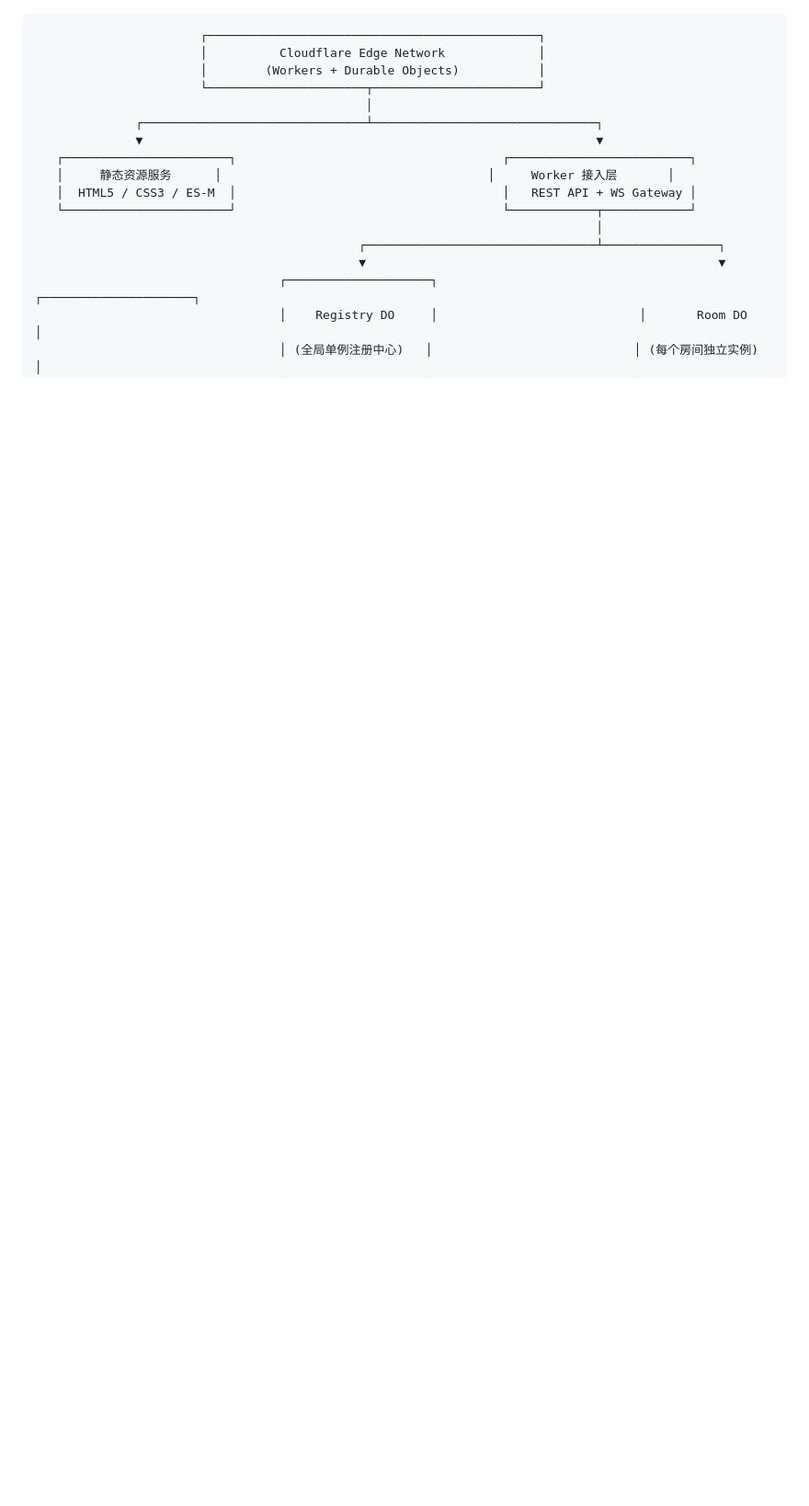
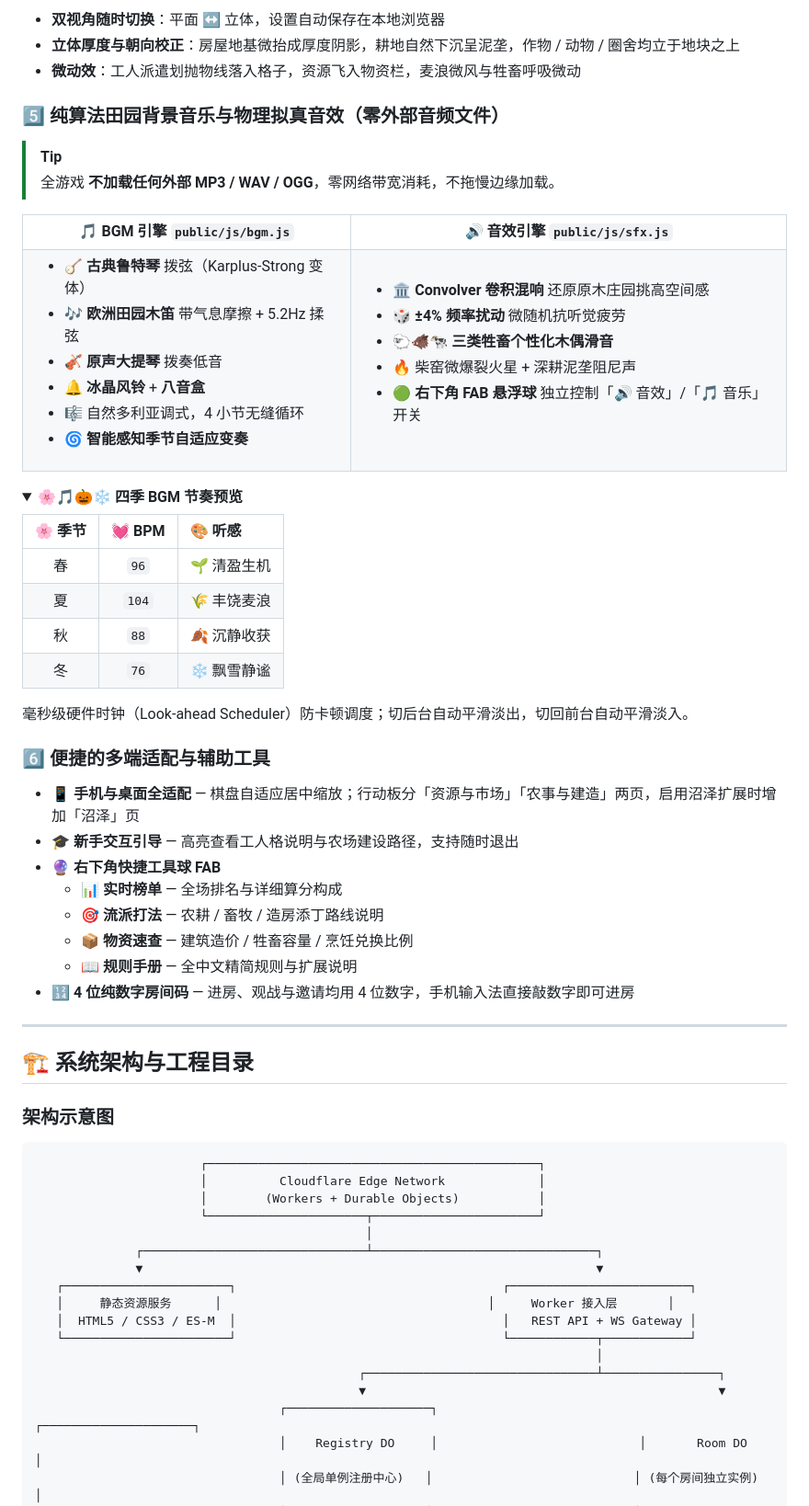
Before and after one commit to WhiteRobe/agricola-app, a Markdown page: README.md, the part around one of its changes. Shown at 92% size. GitHub-like rendering; folded sections open; blank space fills up the shorter version.

Commit message:
docs: 美化 README 添加 badge/TOC/表格与 Alert 块，校准为 MIT 协议

````diff
--- a/README.md
+++ b/README.md
@@ -67,3 +118,70 @@
+- **双视角随时切换**：平面 ↔ 立体，设置自动保存在本地浏览器
+- **立体厚度与朝向校正**：房屋地基微抬成厚度阴影，耕地自然下沉呈泥垄，作物 / 动物 / 圈舍均立于地块之上
+- **微动效**：工人派遣划抛物线落入格子，资源飞入物资栏，麦浪微风与牲畜呼吸微动
+
+### 5️⃣ 纯算法田园背景音乐与物理拟真音效（零外部音频文件）
+
+> [!TIP]
+> 全游戏 **不加载任何外部 MP3 / WAV / OGG**，零网络带宽消耗，不拖慢边缘加载。
+
+<table>
+<tr>
+<th>🎵 BGM 引擎 <code>public/js/bgm.js</code></th>
+<th>🔊 音效引擎 <code>public/js/sfx.js</code></th>
+</tr>
+<tr>
+<td valign="top">
+
+- 🪕 **古典鲁特琴** 拨弦（Karplus-Strong 变体）
+- 🎶 **欧洲田园木笛** 带气息摩擦 + 5.2Hz 揉弦
+- 🎻 **原声大提琴** 拨奏低音
+- 🔔 **冰晶风铃** + **八音盒**
+- 🎼 自然多利亚调式，4 小节无缝循环
+- 🌀 **智能感知季节自适应变奏**
+
+</td>
+<td valign="top">
+
+- 🏛️ **Convolver 卷积混响** 还原原木庄园挑高空间感
+- 🎲 **±4% 频率扰动** 微随机抗听觉疲劳
+- 🐑🐗🐄 **三类牲畜个性化木偶滑音**
+- 🔥 柴窑微爆裂火星 + 深耕泥垄阻尼声
+- 🟢 **右下角 FAB 悬浮球** 独立控制「🔊 音效」/「🎵 音乐」开关
+
+</td>
+</tr>
+</table>
+
+<details>
+<summary><b>🌸🎵🎃❄️ 四季 BGM 节奏预览</b></summary>
+
+| 🌸 季节 | 💓 BPM | 🎨 听感 |
+|:---:|:---:|:---|
+| 春 | `96` | 🌱 清盈生机 |
+| 夏 | `104` | 🌾 丰饶麦浪 |
+| 秋 | `88` | 🍂 沉静收获 |
+| 冬 | `76` | ❄️ 飘雪静谧 |
+
+毫秒级硬件时钟（Look-ahead Scheduler）防卡顿调度；切后台自动平滑淡出，切回前台自动平滑淡入。
+
+</details>
+
+### 6️⃣ 便捷的多端适配与辅助工具
+
+- 📱 **手机与桌面全适配** — 棋盘自适应居中缩放；行动板分「资源与市场」「农事与建造」两页，启用沼泽扩展时增加「沼泽」页
+- 🎓 **新手交互引导** — 高亮查看工人格说明与农场建设路径，支持随时退出
+- 🔮 **右下角快捷工具球 FAB**
+  - 📊 **实时榜单** — 全场排名与详细算分构成
+  - 🎯 **流派打法** — 农耕 / 畜牧 / 造房添丁路线说明
+  - 📦 **物资速查** — 建筑造价 / 牲畜容量 / 烹饪兑换比例
+  - 📖 **规则手册** — 全中文精简规则与扩展说明
+- 🔢 **4 位纯数字房间码** — 进房、观战与邀请均用 4 位数字，手机输入法直接敲数字即可进房
+
+---
+
+## 🏗️ 系统架构与工程目录
+
+### 架构示意图
 
 ```text
                        ┌──────────────────────────────────────────────┐
````
Also changed, not shown: other parts of README.md (+166 -72 lines).
